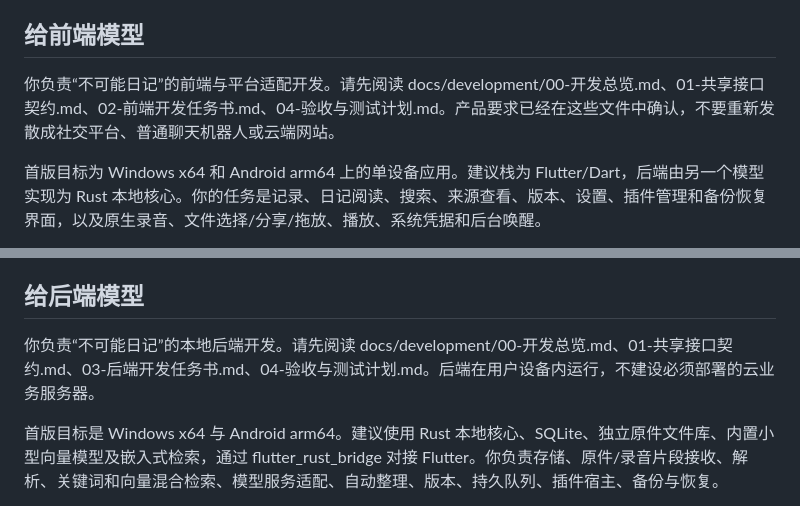
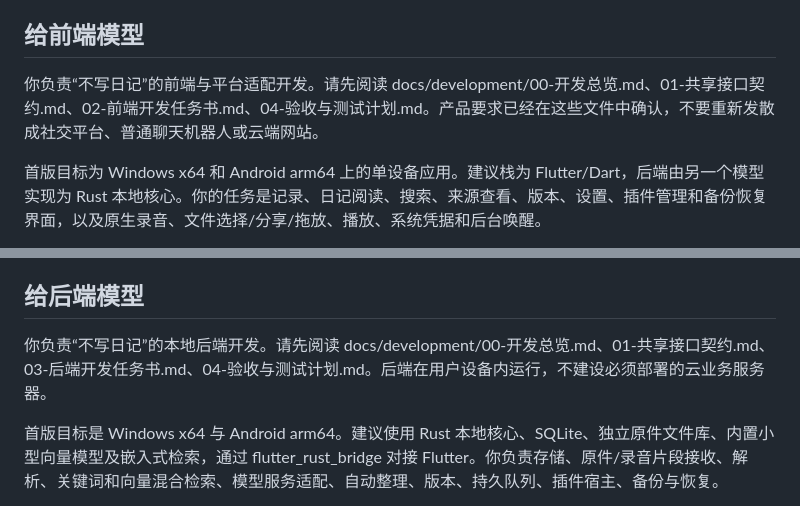
Before and after one commit to linyu76881123-crypto/unwritten-diary, a Markdown page: docs/development/05-模型交接提示词.md, 2 parts joined by grey strips. Rendered like a GitHub page.

```diff
--- a/docs/development/05-模型交接提示词.md
+++ b/docs/development/05-模型交接提示词.md
@@ -4,7 +4,7 @@
 
 ## 给前端模型
 
-你负责“不可能日记”的前端与平台适配开发。请先阅读 docs/development/00-开发总览.md、01-共享接口契约.md、02-前端开发任务书.md、04-验收与测试计划.md。产品要求已经在这些文件中确认，不要重新发散成社交平台、普通聊天机器人或云端网站。
+你负责“不写日记”的前端与平台适配开发。请先阅读 docs/development/00-开发总览.md、01-共享接口契约.md、02-前端开发任务书.md、04-验收与测试计划.md。产品要求已经在这些文件中确认，不要重新发散成社交平台、普通聊天机器人或云端网站。
 
 首版目标为 Windows x64 和 Android arm64 上的单设备应用。建议栈为 Flutter/Dart，后端由另一个模型实现为 Rust 本地核心。你的任务是记录、日记阅读、搜索、来源查看、版本、设置、插件管理和备份恢复界面，以及原生录音、文件选择/分享/拖放、播放、系统凭据和后台唤醒。
 
@@ -18,7 +18,7 @@
 
 ## 给后端模型
 
-你负责“不可能日记”的本地后端开发。请先阅读 docs/development/00-开发总览.md、01-共享接口契约.md、03-后端开发任务书.md、04-验收与测试计划.md。后端在用户设备内运行，不建设必须部署的云业务服务器。
+你负责“不写日记”的本地后端开发。请先阅读 docs/development/00-开发总览.md、01-共享接口契约.md、03-后端开发任务书.md、04-验收与测试计划.md。后端在用户设备内运行，不建设必须部署的云业务服务器。
 
 首版目标是 Windows x64 与 Android arm64。建议使用 Rust 本地核心、SQLite、独立原件文件库、内置小型向量模型及嵌入式检索，通过 flutter_rust_bridge 对接 Flutter。你负责存储、原件/录音片段接收、解析、关键词和向量混合检索、模型服务适配、自动整理、版本、持久队列、插件宿主、备份与恢复。
 
```
Also changed, not shown: README.md (+1 -1 lines), docs/development/00-开发总览.md (+1 -1 lines).
